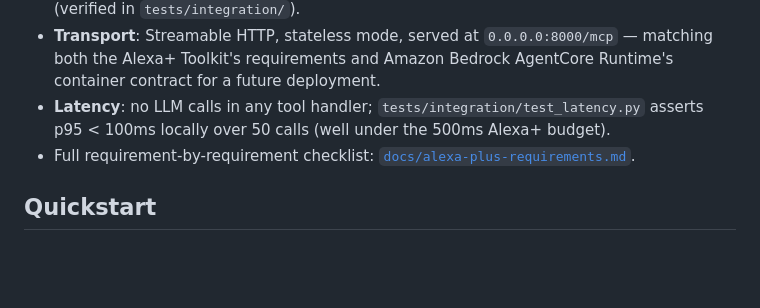
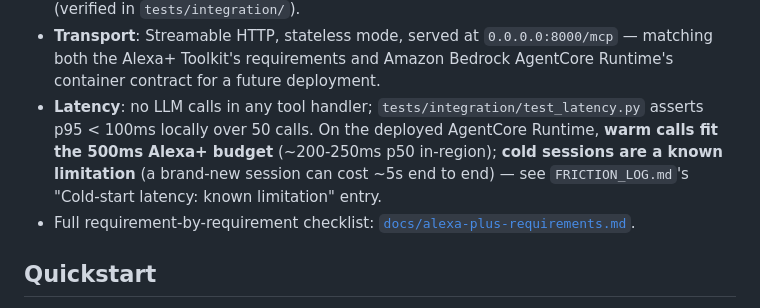
Before and after one commit to sadishihab/fixit-mcp, a Markdown page: README.md, the part around the change. Rendered like a GitHub page; blank space fills up the shorter version.

```diff
--- a/README.md
+++ b/README.md
@@ -50,7 +50,10 @@ deploy to Amazon Bedrock AgentCore Runtime.
   — matching both the Alexa+ Toolkit's requirements and Amazon Bedrock
   AgentCore Runtime's container contract for a future deployment.
 - **Latency**: no LLM calls in any tool handler; `tests/integration/test_latency.py`
-  asserts p95 < 100ms locally over 50 calls (well under the 500ms Alexa+ budget).
+  asserts p95 < 100ms locally over 50 calls. On the deployed AgentCore Runtime,
+  **warm calls fit the 500ms Alexa+ budget** (~200-250ms p50 in-region); **cold
+  sessions are a known limitation** (a brand-new session can cost ~5s end to
+  end) — see `FRICTION_LOG.md`'s "Cold-start latency: known limitation" entry.
 - Full requirement-by-requirement checklist: [`docs/alexa-plus-requirements.md`](docs/alexa-plus-requirements.md).
 
 ## Quickstart
```
Also changed, not shown: FRICTION_LOG.md (+72 -0 lines), docs/alexa-plus-requirements.md (+1 -1 lines).
